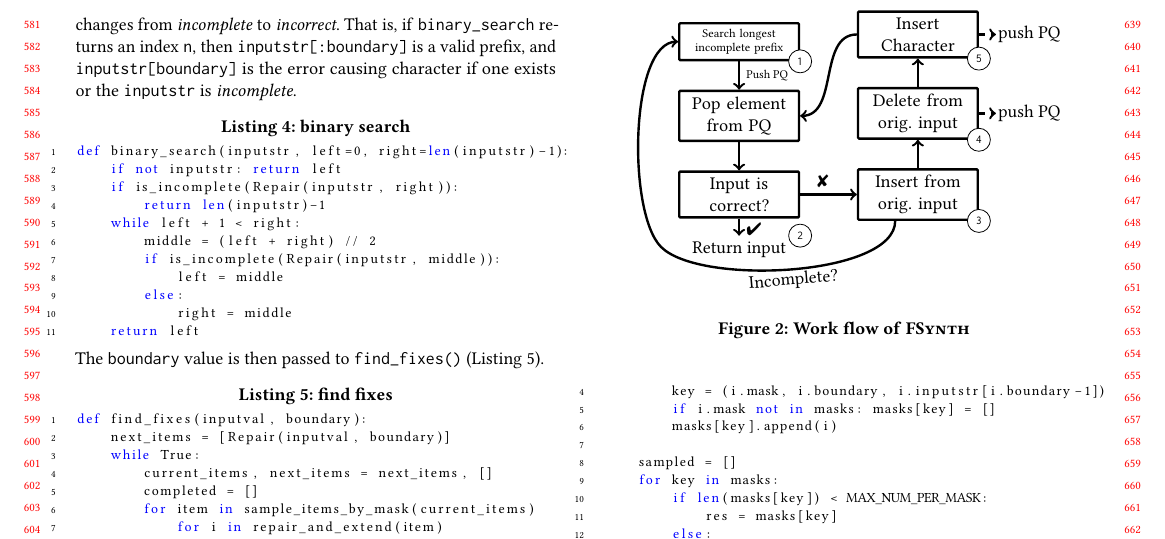
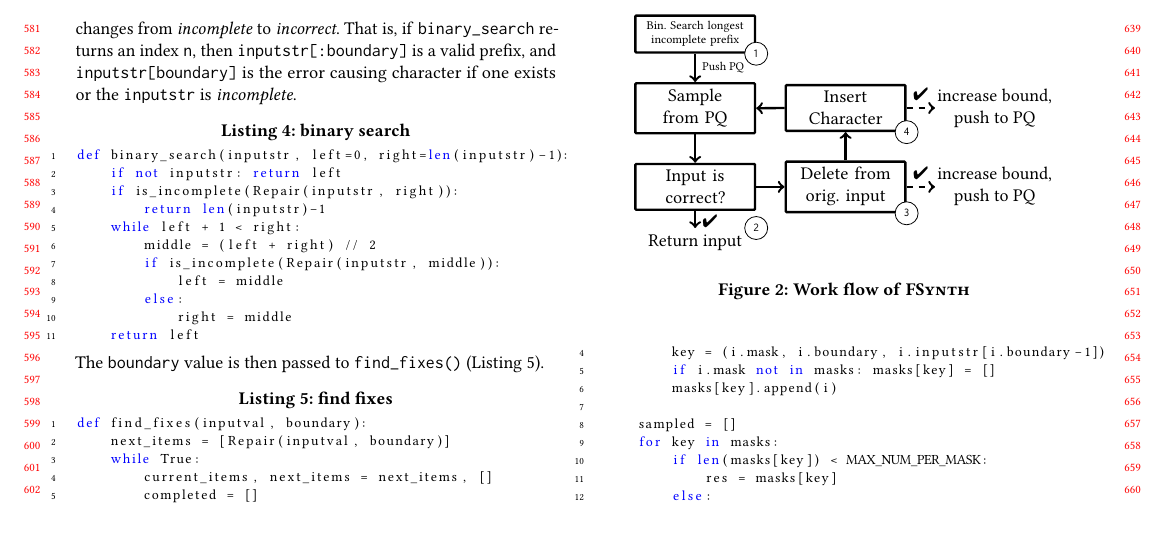
Before and after one commit to vrthra/delta-repair, a LaTeX paper (fse22-brepair.tex): part of page 6 of 11, cut so that both start at the same text, the shorter picture padded with empty space. Compiled offline with pdfLaTeX.

Commit message:
Updated Flow Chart

```diff
--- a/fse22-brepair.tex
+++ b/fse22-brepair.tex
@@ -1325,30 +1325,26 @@ def filter_best(items):
 \newlength\ndist\setlength\ndist{.1\nodedst}
 \def\arrowsep{0.20cm}
 \begin{tikzpicture}[node distance=\nodedst]
-    \node[blockdiagramblock,font=\normalfont\scriptsize] (search) {Search longest incomplete prefix};
-    \node[blockdiagramblock,below=of search] (pop) {Pop element from PQ};
+    \node[blockdiagramblock,font=\normalfont\scriptsize] (search) {Bin. Search longest incomplete prefix};
+    \node[blockdiagramblock,below=of search] (pop) {Sample from PQ};
     \draw[blockdiagramarrow] (search) -- (pop) node[simpletext,pos=.5,right,font=\scriptsize] {Push PQ};
     \node[blockdiagramblock,below=of pop] (correct) {Input is correct?};
     \draw[blockdiagramarrow] (pop) -- (correct);
     \node[simpletext,below=.3 of correct] (return) {Return input};
-    \node[blockdiagramblock,right=1 of correct] (tryOrigInsert) {Insert from orig. input};
-    \node[blockdiagramblock,above=of tryOrigInsert] (tryDelete) {Delete from orig. input};
+    \node[blockdiagramblock,right=of correct] (tryDelete) {Delete from orig. input};
     \node[blockdiagramblock,above=of tryDelete] (tryNewInsert) {Insert Character};
     \draw[blockdiagramarrow] (correct) -- (return) node[simpletext,pos=.6,right] {\pass};
-    \draw[blockdiagramarrow] (correct) -- (tryOrigInsert) node[simpletext,pos=.4,above] {\fail};
-    \draw[blockdiagramarrow] ([xshift=-2 * \arrowsep]tryOrigInsert.south) to[out=270,in=315,looseness=0.6] node[simpletext,pos=.5,below,sloped,inner sep=1pt] {Incomplete?} ($(correct.south west) - (.3,.5)$) to[out=135,in=180,looseness=.6] (search);
-    \draw[blockdiagramarrow] (tryOrigInsert) -- (tryDelete);
+    \draw[blockdiagramarrow] (correct) -- (tryDelete);
     \draw[blockdiagramarrow] (tryDelete) -- (tryNewInsert);
-    \node[simpletext,right=.3 of tryDelete.east,inner sep=1pt] (pqins1) {push PQ};
-    \draw[blockdiagramarrow,dashed] (tryDelete) -- (pqins1);
-    \node[simpletext,right=.3 of tryNewInsert.east,inner sep=1pt] (pqins2) {push PQ};
-    \draw[blockdiagramarrow,dashed] (tryNewInsert) -- (pqins2);
+    \node[simpletext,right=.5 of tryDelete.east,inner sep=1pt] (pqins1) {increase bound,\\push to PQ};
+    \draw[blockdiagramarrow,dashed] (tryDelete) -- (pqins1) node[pos=.5,above] {\pass};
+    \node[simpletext,right=.5 of tryNewInsert.east,inner sep=1pt] (pqins2) {increase bound,\\push to PQ};
+    \draw[blockdiagramarrow,dashed] (tryNewInsert) -- (pqins2) node[pos=.5,above] {\pass};
     \draw[blockdiagramarrow] (tryNewInsert) to[out=180,in=0] (pop);
     \pic[] at (search.south east) {numbering=1};
     \pic[] at ([yshift=-3mm]correct.south east) {numbering=2};
-    \pic[] at (tryOrigInsert.south east) {numbering=3};
-    \pic[] at (tryDelete.south east) {numbering=4};
-    \pic[] at (tryNewInsert.south east) {numbering=5};
+    \pic[] at (tryDelete.south east) {numbering=3};
+    \pic[] at (tryNewInsert.south east) {numbering=4};
     %TODO
 \end{tikzpicture}
 % \vspace*{-0.1in}
```
